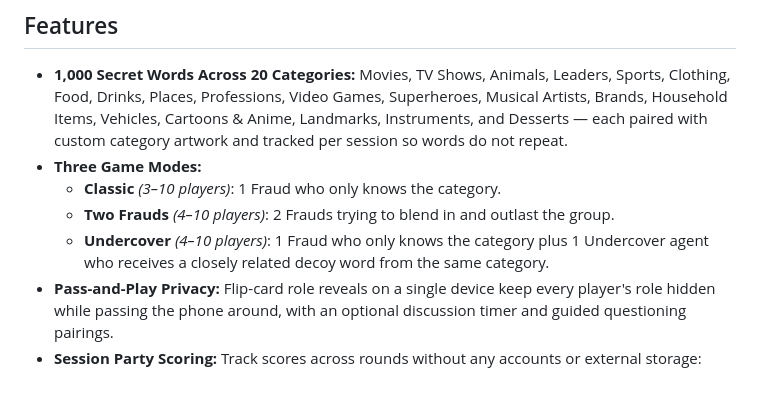
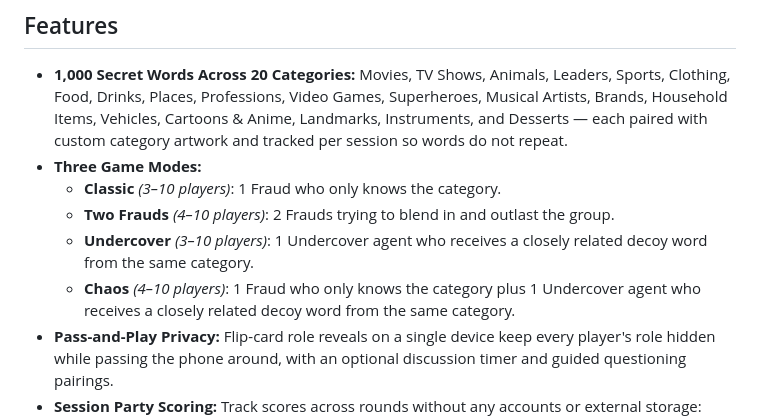
Before and after one commit to Mohammad-kanj/Fraud-Check, a Markdown page: README.md, the part around the change. Drawn GitHub-style; blank space fills up the shorter version.

Commit message:
docs: update game modes in README

```diff
--- a/README.md
+++ b/README.md
@@ -25,7 +25,8 @@ Ready to play on Android? Grab the latest release APK directly from GitHub:
 - **Three Game Modes:**
   - **Classic** *(3–10 players)*: 1 Fraud who only knows the category.
   - **Two Frauds** *(4–10 players)*: 2 Frauds trying to blend in and outlast the group.
-  - **Undercover** *(4–10 players)*: 1 Fraud who only knows the category plus 1 Undercover agent who receives a closely related decoy word from the same category.
+  - **Undercover** *(3–10 players)*: 1 Undercover agent who receives a closely related decoy word from the same category.
+  - **Chaos** *(4–10 players)*: 1 Fraud who only knows the category plus 1 Undercover agent who receives a closely related decoy word from the same category.
 - **Pass-and-Play Privacy:** Flip-card role reveals on a single device keep every player's role hidden while passing the phone around, with an optional discussion timer and guided questioning pairings.
 - **Session Party Scoring:** Track scores across rounds without any accounts or external storage:
   - **Correct Voters:** Players who vote out a Fraud (or Undercover agent) earn **100 points** (plus a **50-point bonus** in two-target modes if both votes hit caught agents).
```
